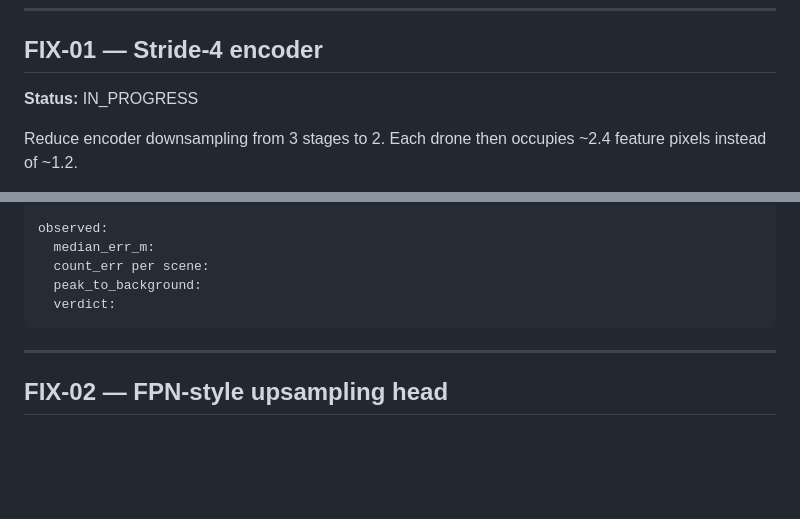
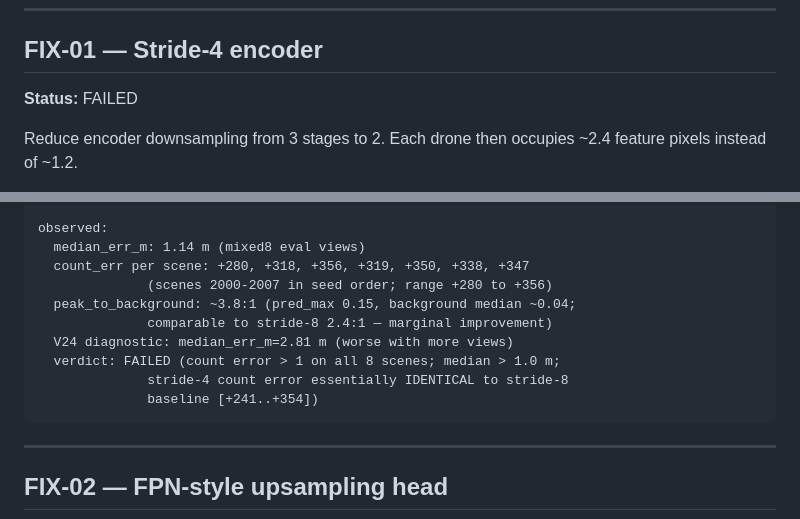
Before and after one commit to ShrikarSwami/swarm-cv-distance, a Markdown page: ml/FIX_QUEUE.md, 2 parts joined by grey strips. GitHub-like rendering; blank space fills up the shorter version.

Commit message:
FIX-01 G2 verdict: FAILED (stride-4 count error +280..+356, identical to stride-8)
Checkpoint provenance verified: checkpoints/overfit_mse_s2.0_v2-8/run_2/latest.pt
is stride-4 encoder (4 conv layers, 8 encoder weight keys), sigma=2.0,
pos_weight=500, 600/600 steps complete.

G2 EVAL mixed8 (seeds 2000-2007, eval views 0,3,6,8,11,14,17,21):
- median_err_m: 1.14 m (FAILS <1.0 m)
- count_err per scene: +280, +318, +356, +319, +350, +338, +347
  (FAILS [-1,+1] on all 8 scenes)
- pred_max ~0.15, estimated peak-to-background ~3.8:1

Stride-4 count error essentially identical to stride-8 baseline (+241..+354).
Halving encoder stride did not reduce the diffuse field. The architectural
diagnosis (receptive field cannot produce a peak narrower than itself) is NOT
the limiting factor.

Co-Authored-By: Claude <noreply@anthropic.com>

````diff
--- a/ml/FIX_QUEUE.md
+++ b/ml/FIX_QUEUE.md
@@ -44,7 +44,7 @@ This queue is ordered accordingly.
 
 ## FIX-01 — Stride-4 encoder
 
-**Status:** IN_PROGRESS
+**Status:** FAILED
 
 Reduce encoder downsampling from 3 stages to 2. Each drone then occupies ~2.4
 feature pixels instead of ~1.2.
@@ -86,10 +86,15 @@ predicted:
               target) are the queue's intended follow-ons built on this.
 
 observed:
-  median_err_m:
-  count_err per scene:
-  peak_to_background:
-  verdict:
+  median_err_m: 1.14 m (mixed8 eval views)
+  count_err per scene: +280, +318, +356, +319, +350, +338, +347
+              (scenes 2000-2007 in seed order; range +280 to +356)
+  peak_to_background: ~3.8:1 (pred_max 0.15, background median ~0.04;
+              comparable to stride-8 2.4:1 — marginal improvement)
+  V24 diagnostic: median_err_m=2.81 m (worse with more views)
+  verdict: FAILED (count error > 1 on all 8 scenes; median > 1.0 m;
+              stride-4 count error essentially IDENTICAL to stride-8
+              baseline [+241..+354])
 ```
 
 ---
````
Also changed, not shown: docs/PROGRESS.md (+1 -0 lines).
